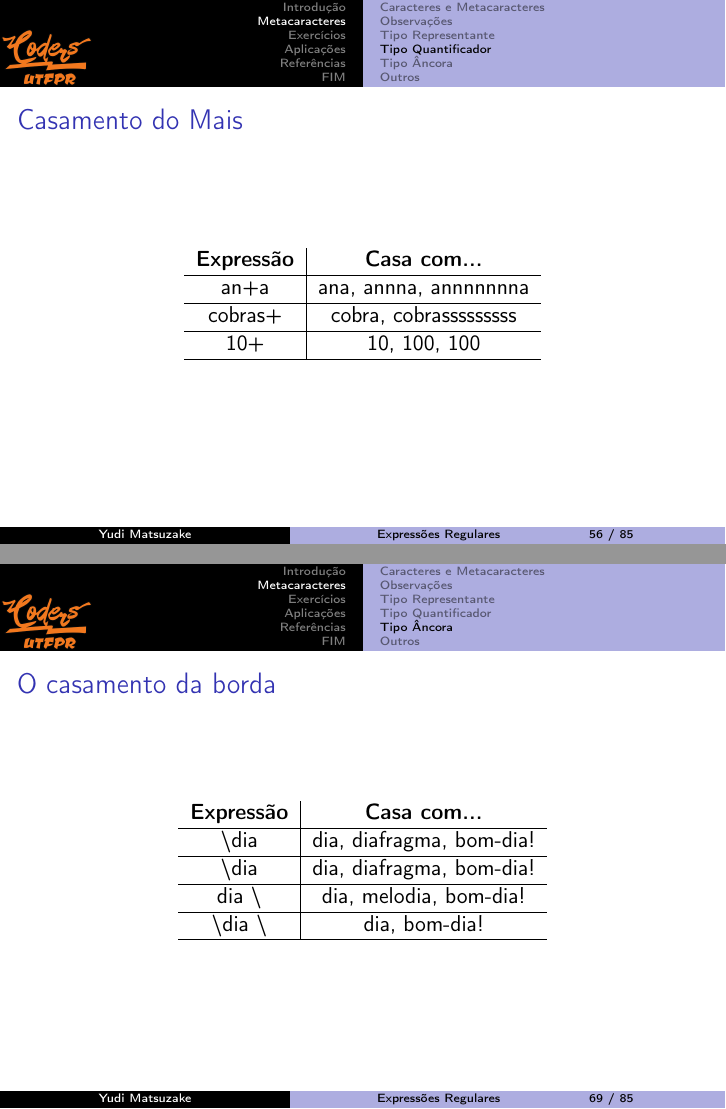
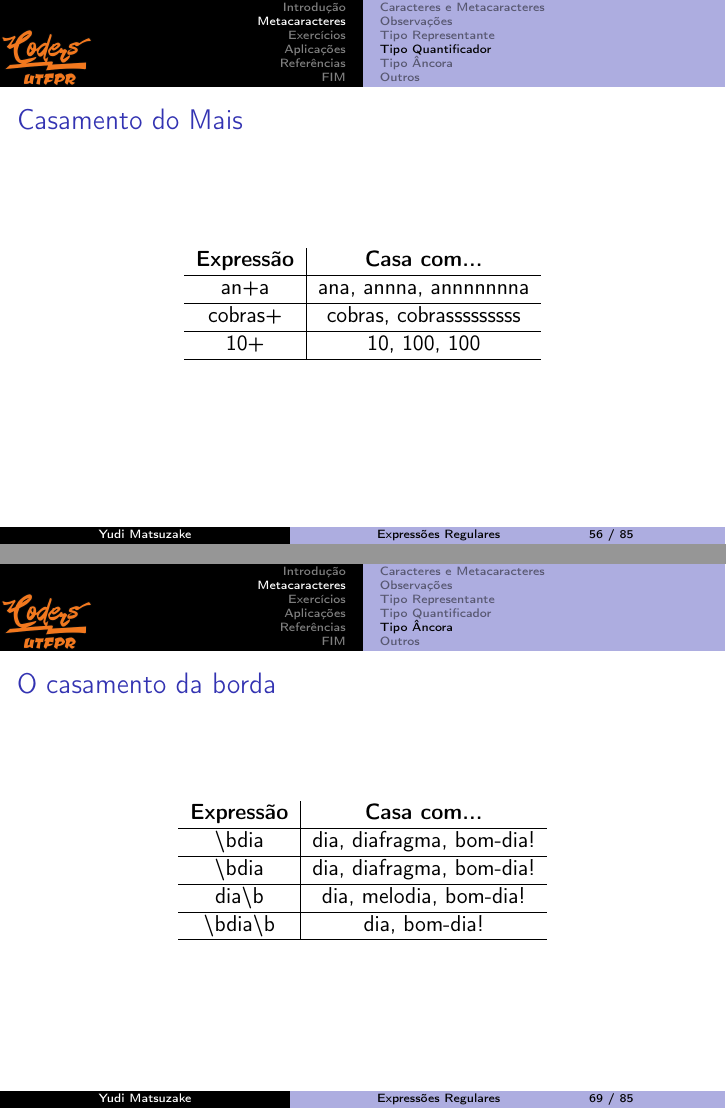
Before and after one commit to yudi-matsuzake/regex-coders, LaTeX slides (regex-coders.tex, which reads secoes/metacaracteres.tex): pages 56 and 69 of 85, joined at a grey line. Compiled offline with pdfLaTeX.

Commit message:
Alguns erros da apresentação corrigidos

```diff
--- a/secoes/metacaracteres.tex
+++ b/secoes/metacaracteres.tex
@@ -380,7 +380,7 @@
 	\begin{tabular}{c|c}
 		\textbf{Expressão} & \textbf{Casa com...} \\ \hline
 		an+a		& ana, annna, annnnnnna \\ \hline
-		cobras+		& cobra, cobrasssssssss \\ \hline
+		cobras+		& cobras, cobrasssssssss \\ \hline
 		10+		& 10, 100, 100		\\ \hline
 	\end{tabular}
 	\end{center}
@@ -497,10 +497,10 @@
 	\begin{center}
 	\begin{tabular}{c|c}
 		\textbf{Expressão} & \textbf{Casa com...} \\ \hline
-		\textbackslash dia & dia, diafragma, bom-dia! \\ \hline
-		\textbackslash dia & dia, diafragma, bom-dia! \\ \hline
-		dia \textbackslash & dia, melodia, bom-dia! \\ \hline
-		\textbackslash dia \textbackslash & dia, bom-dia! \\ \hline
+		\textbackslash bdia & dia, diafragma, bom-dia! \\ \hline
+		\textbackslash bdia & dia, diafragma, bom-dia! \\ \hline
+		dia\textbackslash b & dia, melodia, bom-dia! \\ \hline
+		\textbackslash bdia\textbackslash b& dia, bom-dia! \\ \hline
 	\end{tabular}
 	\end{center}
 
```
Also changed, not shown: secoes/metacaracteres.tex (4 more changed lines).
